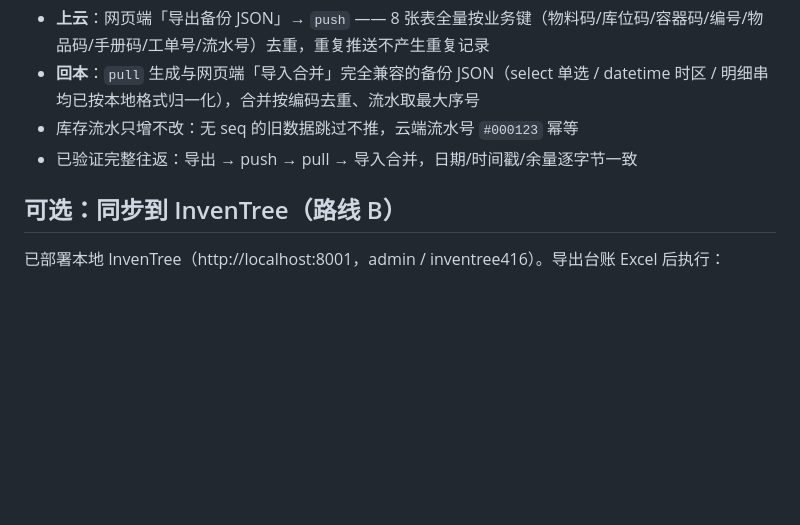
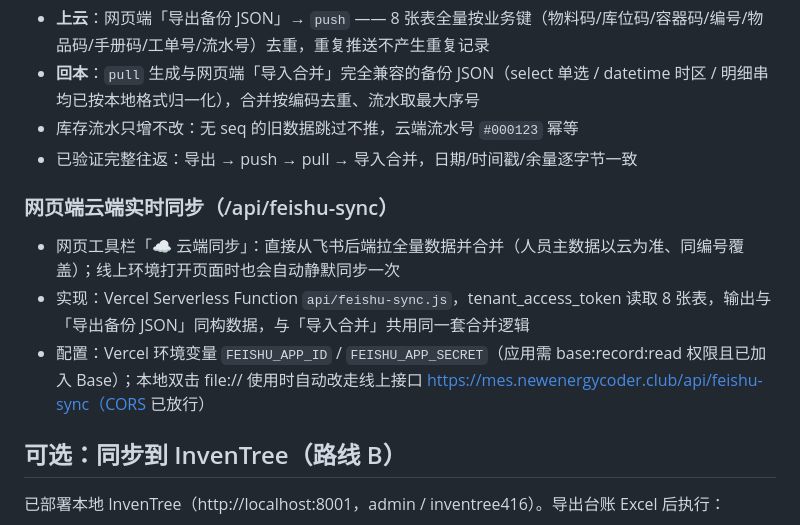
Before and after one commit to new-energy-coder-club/416mes, a Markdown page: README.md, the part around the change. GitHub-like rendering; blank space fills up the shorter version.

Commit message:
feat: 网页端云端实时同步（/api/feishu-sync + ☁️云端同步按钮 + 打开自动同步，合并逻辑与导入合并共用）

```diff
--- a/README.md
+++ b/README.md
@@ -67,6 +67,12 @@ node feishu-sync.mjs pull [输出.json]              # 飞书 → 本地备份 J
 - **回本**：`pull` 生成与网页端「导入合并」完全兼容的备份 JSON（select 单选 / datetime 时区 / 明细串均已按本地格式归一化），合并按编码去重、流水取最大序号
 - 库存流水只增不改：无 seq 的旧数据跳过不推，云端流水号 `#000123` 幂等
 - 已验证完整往返：导出 → push → pull → 导入合并，日期/时间戳/余量逐字节一致
+
+### 网页端云端实时同步（/api/feishu-sync）
+
+- 网页工具栏「☁️ 云端同步」：直接从飞书后端拉全量数据并合并（人员主数据以云为准、同编号覆盖）；线上环境打开页面时也会自动静默同步一次
+- 实现：Vercel Serverless Function `api/feishu-sync.js`，tenant_access_token 读取 8 张表，输出与「导出备份 JSON」同构数据，与「导入合并」共用同一套合并逻辑
+- 配置：Vercel 环境变量 `FEISHU_APP_ID` / `FEISHU_APP_SECRET`（应用需 base:record:read 权限且已加入 Base）；本地双击 file:// 使用时自动改走线上接口 https://mes.newenergycoder.club/api/feishu-sync（CORS 已放行）
 
 ## 可选：同步到 InvenTree（路线 B）
 
```
